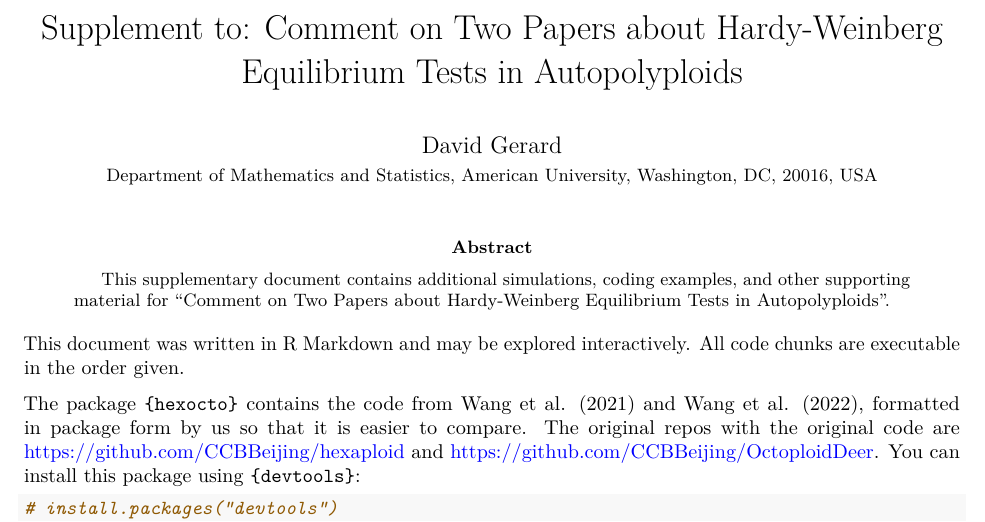
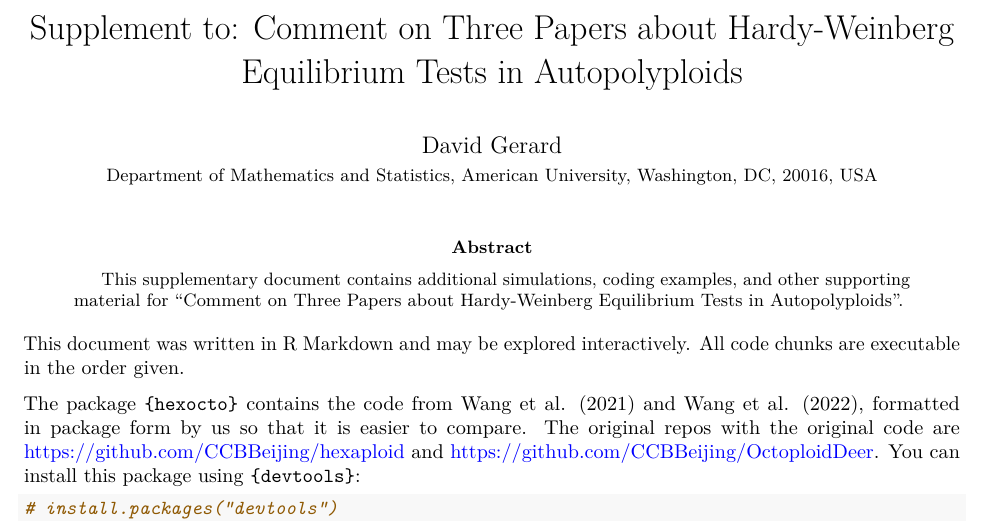
Before and after one commit to dcgerard/hwesupp, an R Markdown document (hwesupp.Rmd): part of page 1 of 11, cut so that both start at the same text. The pictures show the output file hwesupp.pdf that the author committed with the source.

Commit message:
update name of manuscript

````diff
--- a/geno_bib.bib
+++ b/geno_bib.bib
@@ -1,5 +1,5 @@
 @article{gerard2022comment,
-  title = {Comment on Two Papers about Hardy-Weinberg Equilibrium Tests in Autopolyploids},
+  title = {Comment on Three Papers about Hardy-Weinberg Equilibrium Tests in Autopolyploids},
   author = {David Gerard},
   journal = {Unpublished Manuscript},
   year = {2022},
--- a/hwesupp.Rmd
+++ b/hwesupp.Rmd
@@ -1,5 +1,5 @@
 ---
-title: 'Supplement to: Comment on Two Papers about Hardy-Weinberg Equilibrium Tests in Autopolyploids'
+title: 'Supplement to: Comment on Three Papers about Hardy-Weinberg Equilibrium Tests in Autopolyploids'
 author: |
   | David Gerard
   | \small Department of Mathematics and Statistics, American University, Washington, DC, 20016, USA
@@ -22,7 +22,7 @@ options(digits = 3)
 ```
 
 \begin{abstract}
-This supplementary document contains additional simulations, coding examples, and other supporting material for ``Comment on Two Papers about Hardy-Weinberg Equilibrium Tests in Autopolyploids''.
+This supplementary document contains additional simulations, coding examples, and other supporting material for ``Comment on Three Papers about Hardy-Weinberg Equilibrium Tests in Autopolyploids''.
 \end{abstract}
 
 \appendix
````
Also changed, not shown: README.md, hwesupp.pdf, table2_power.pdf.
